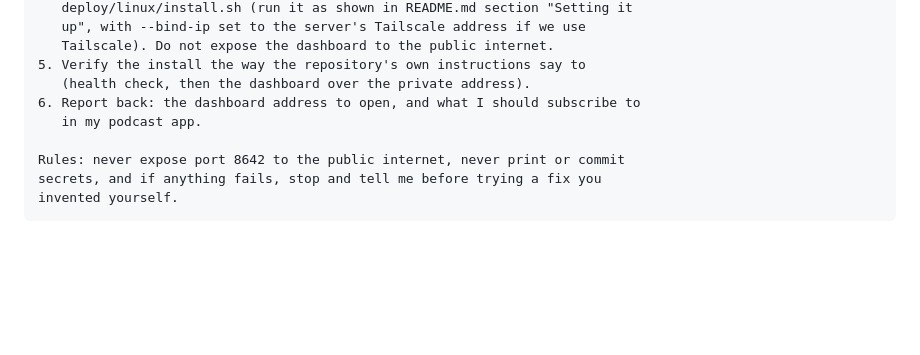
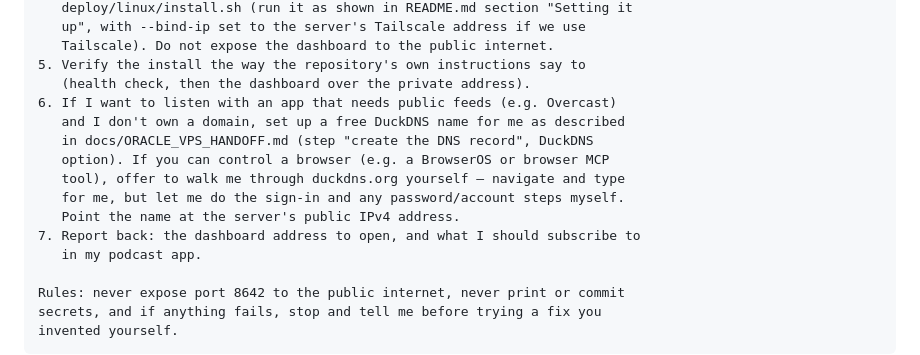
Before and after one commit to shay2000/PodcastSync-private, a Markdown page: README.md, the part around the change. Drawn GitHub-style; blank space fills up the shorter version.

```diff
--- a/README.md
+++ b/README.md
@@ -34,7 +34,14 @@ instructions exactly.
    Tailscale). Do not expose the dashboard to the public internet.
 5. Verify the install the way the repository's own instructions say to
    (health check, then the dashboard over the private address).
-6. Report back: the dashboard address to open, and what I should subscribe to
+6. If I want to listen with an app that needs public feeds (e.g. Overcast)
+   and I don't own a domain, set up a free DuckDNS name for me as described
+   in docs/ORACLE_VPS_HANDOFF.md (step "create the DNS record", DuckDNS
+   option). If you can control a browser (e.g. a BrowserOS or browser MCP
+   tool), offer to walk me through duckdns.org yourself — navigate and type
+   for me, but let me do the sign-in and any password/account steps myself.
+   Point the name at the server's public IPv4 address.
+7. Report back: the dashboard address to open, and what I should subscribe to
    in my podcast app.
 
 Rules: never expose port 8642 to the public internet, never print or commit
```
Also changed, not shown: docs/HERMES_VPS_ONBOARD_PROMPT.md (+18 -0 lines), docs/ORACLE_VPS_HANDOFF.md (+8 -0 lines).
